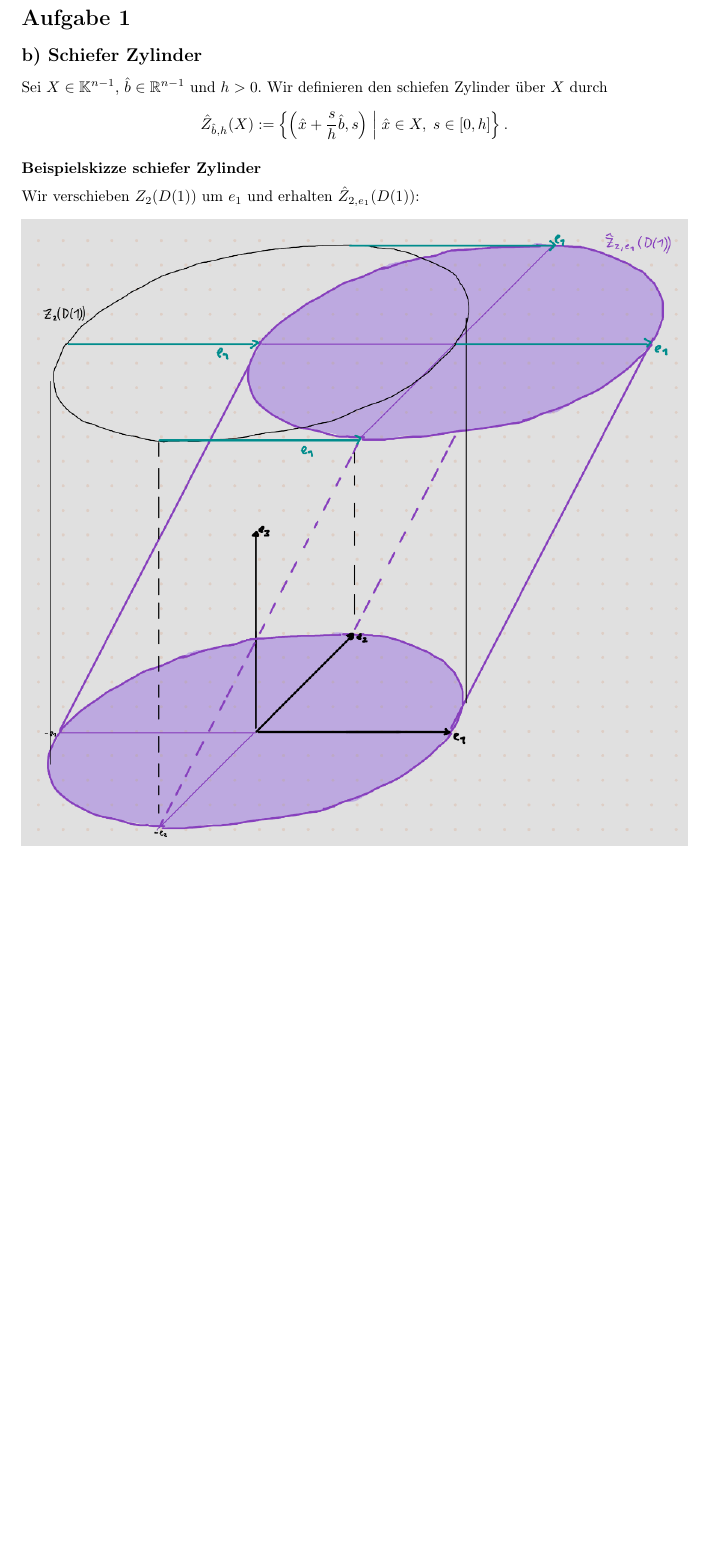
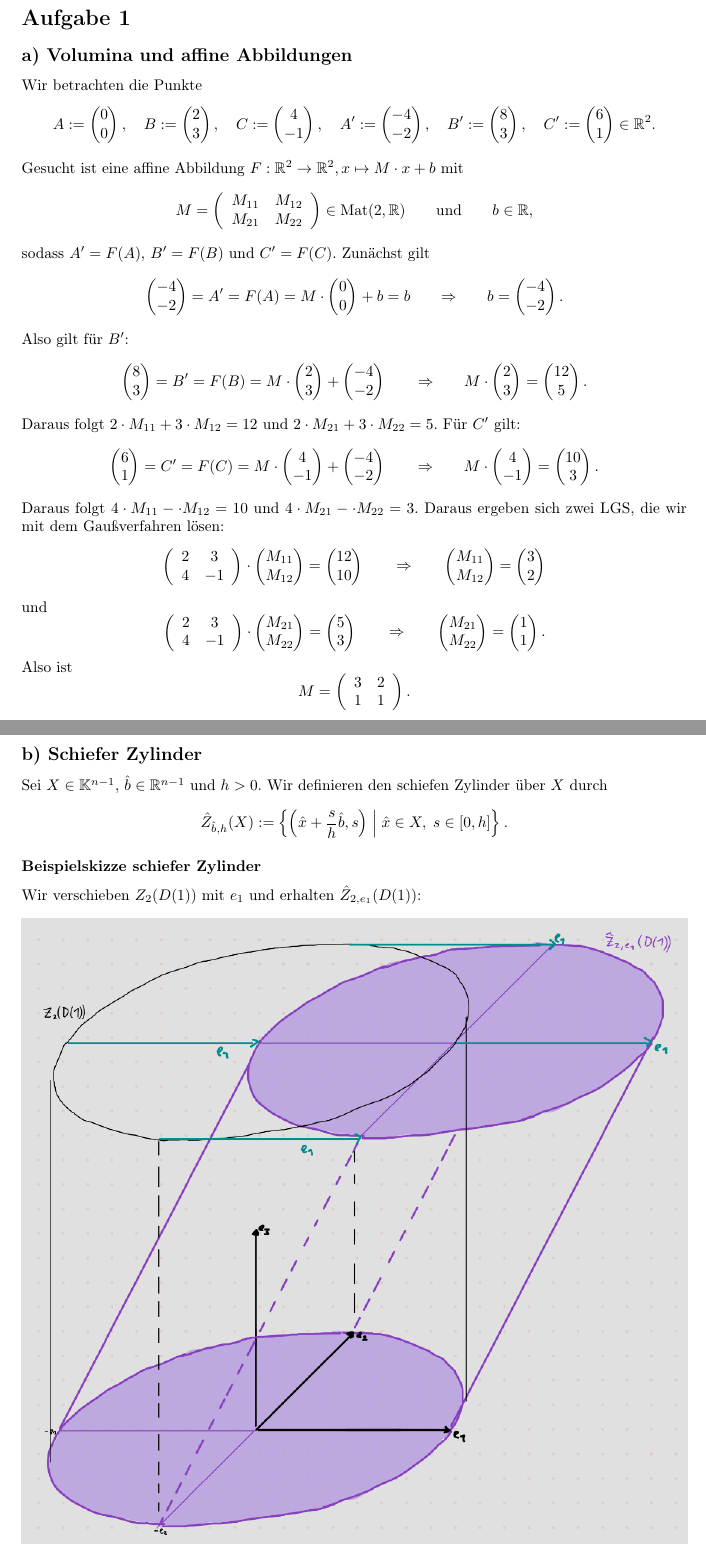
Before and after one commit to szeArtur/mathe-abgaben, a LaTeX document (lina II/lina II w06/Lina II w06 L.tex): part of page 1 of 3 before the commit and two parts of pages 1 and 2 of 4 after it, the two joined at a grey line, cut so that both start at the same text, the shorter picture padded with empty space. Compiled offline with pdfLaTeX.

Commit message:
erster teil aufgabe 1a)

```diff
--- a/lina II/lina II w06/Lina II w06 L.tex
+++ b/lina II/lina II w06/Lina II w06 L.tex
@@ -71,6 +71,73 @@
 %\newpage
 
 \section*{Aufgabe 1}
+\subsection*{a) Volumina und affine Abbildungen}
+
+Wir betrachten die Punkte
+\[
+A := \vect{0\\0}, \quad
+B := \vect{2\\3}, \quad
+C := \vect{4\\-1}, \quad
+A' := \vect{-4\\-2}, \quad
+B' := \vect{8\\3}, \quad
+C' := \vect{6\\1}
+\in \RR^2.
+\]
+Gesucht ist eine affine Abbildung
+$F: \RR^2 \to \RR^2, x \mapsto M \cdot x + b$
+mit
+\[
+M = \legs{cc}{ M_{11} & M_{12} \\ M_{21} & M_{22} }
+\in \Mat(2,\RR) \qquad\text{und}\qquad b \in \RR,
+\]
+sodass $A' = F(A)$, $B' = F(B)$ und $C' = F(C)$.
+Zunächst gilt
+\[
+\vect{-4\\-2} = A' = F(A) = M \cdot \vect{0\\0} + b = b
+\qquad\imp\qquad
+b = \vect{-4\\-2}.
+\]
+Also gilt für $B'$:
+\[
+\vect{8\\3} = B' = F(B) = M \cdot \vect{2\\3} + \vect{-4\\-2}
+\qquad\imp\qquad
+M \cdot \vect{2\\3} = \vect{12\\5}.
+\]
+Daraus folgt
+$2 \cdot M_{11} + 3 \cdot M_{12} = 12$
+und
+$2 \cdot M_{21} + 3 \cdot M_{22} = 5$.
+Für $C'$ gilt:
+\[
+\vect{6\\1} = C' = F(C) = M \cdot \vect{4\\-1} + \vect{-4\\-2}
+\qquad\imp\qquad
+M \cdot \vect{4\\-1} = \vect{10\\3}.
+\]
+Daraus folgt
+$4 \cdot M_{11} - \cdot M_{12} = 10$
+und
+$4 \cdot M_{21} - \cdot M_{22} = 3$.
+Daraus ergeben sich zwei LGS, die wir mit dem Gaußverfahren lösen:
+\[
+\legs{cc}{2 & 3 \\ 4 & -1} \cdot \vect{M_{11} \\ M_{12}}= \vect{12 \\ 10}
+\qquad\imp\qquad
+\vect{M_{11} \\ M_{12}} = \vect{3 \\ 2}
+\]
+und
+\[
+\legs{cc}{2 & 3 \\ 4 & -1} \cdot \vect{M_{21} \\ M_{22}}= \vect{5 \\ 3}
+\qquad\imp\qquad
+\vect{M_{21} \\ M_{22}} = \vect{1 \\ 1}.
+\]
+Also ist
+\[
+M = \legs{cc}{3 & 2 \\ 1 & 1}.
+\]
+
+
+
+
+\newpage
 \subsection*{b) Schiefer Zylinder}
 
 Sei \( X \in \mathbb{K}^{n-1} \), \( \hat{b} \in \mathbb{R}^{n-1} \) und \( h > 0 \). Wir definieren den schiefen Zylinder über \( X \) durch
@@ -82,7 +149,7 @@ Sei \( X \in \mathbb{K}^{n-1} \), \( \hat{b} \in \mathbb{R}^{n-1} \) und \( h >
 \]
 
 \subsubsection*{Beispielskizze schiefer Zylinder}
-Wir verschieben $Z_2(D(1))$ um $e_1$ und erhalten $\hat{Z}_{2,e_1}(D(1))$:
+Wir verschieben $Z_2(D(1))$ mit $e_1$ und erhalten $\hat{Z}_{2,e_1}(D(1))$:
 \begin{center}
   \includegraphics[width=1\textwidth]{skizze.png}
 \end{center}
```
Also changed, not shown: lina II/lina II w06/Lina II w06 L.pdf.
